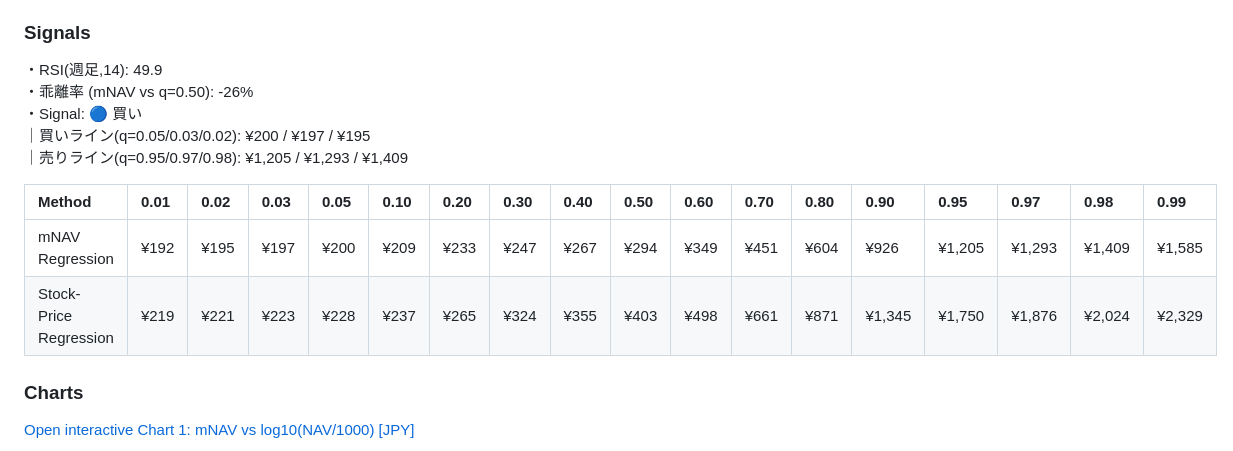
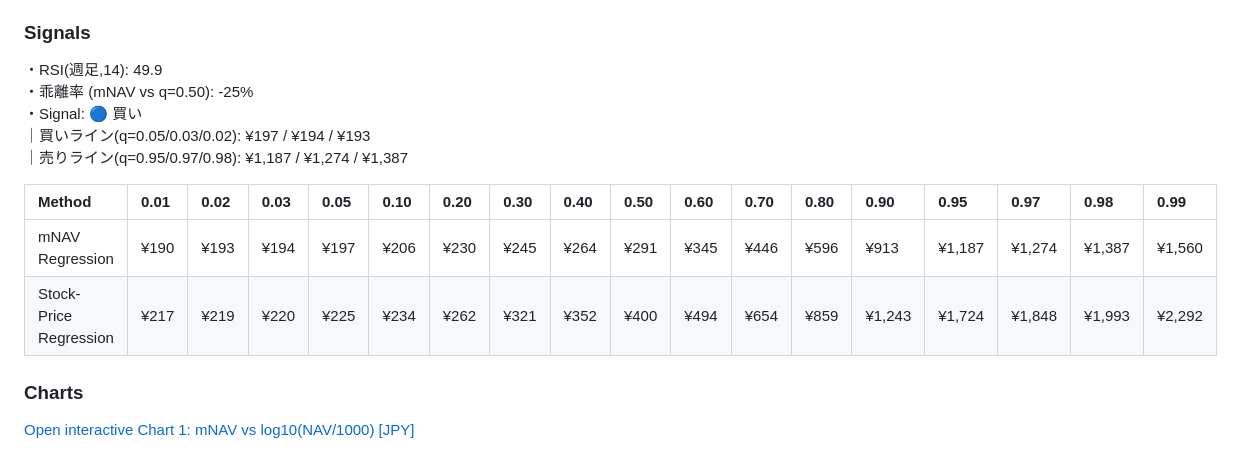
Before and after one commit to tkzm240/meta-analysis, a Markdown page: README.md, the part around one of its changes. Rendered like a GitHub page.

```diff
--- a/README.md
+++ b/README.md
@@ -12,15 +12,15 @@
 
 ### Signals
 ・RSI(週足,14): 49.9
-・乖離率 (mNAV vs q=0.50): -26%
+・乖離率 (mNAV vs q=0.50): -25%
 ・Signal: 🔵 買い
-｜買いライン(q=0.05/0.03/0.02): ¥200 / ¥197 / ¥195
-｜売りライン(q=0.95/0.97/0.98): ¥1,205 / ¥1,293 / ¥1,409
+｜買いライン(q=0.05/0.03/0.02): ¥197 / ¥194 / ¥193
+｜売りライン(q=0.95/0.97/0.98): ¥1,187 / ¥1,274 / ¥1,387
 
 | Method                 | 0.01   | 0.02   | 0.03   | 0.05   | 0.10   | 0.20   | 0.30   | 0.40   | 0.50   | 0.60   | 0.70   | 0.80   | 0.90   | 0.95   | 0.97   | 0.98   | 0.99   |
 |:-----------------------|:-------|:-------|:-------|:-------|:-------|:-------|:-------|:-------|:-------|:-------|:-------|:-------|:-------|:-------|:-------|:-------|:-------|
-| mNAV Regression        | ¥192   | ¥195   | ¥197   | ¥200   | ¥209   | ¥233   | ¥247   | ¥267   | ¥294   | ¥349   | ¥451   | ¥604   | ¥926   | ¥1,205 | ¥1,293 | ¥1,409 | ¥1,585 |
-| Stock-Price Regression | ¥219   | ¥221   | ¥223   | ¥228   | ¥237   | ¥265   | ¥324   | ¥355   | ¥403   | ¥498   | ¥661   | ¥871   | ¥1,345 | ¥1,750 | ¥1,876 | ¥2,024 | ¥2,329 |
+| mNAV Regression        | ¥190   | ¥193   | ¥194   | ¥197   | ¥206   | ¥230   | ¥245   | ¥264   | ¥291   | ¥345   | ¥446   | ¥596   | ¥913   | ¥1,187 | ¥1,274 | ¥1,387 | ¥1,560 |
+| Stock-Price Regression | ¥217   | ¥219   | ¥220   | ¥225   | ¥234   | ¥262   | ¥321   | ¥352   | ¥400   | ¥494   | ¥654   | ¥859   | ¥1,243 | ¥1,724 | ¥1,848 | ¥1,993 | ¥2,292 |
 
 ### Charts
 [Open interactive Chart 1: mNAV vs log10(NAV/1000) [JPY]](https://tkzm240.github.io/meta-analysis/fig1.html)
```
Also changed, not shown: other parts of README.md (+4 -4 lines), assets/summary.md (+2 -2 lines), assets/fig1.png, assets/fig2.png, assets/fig3.png, assets/fig4.png, 5 other files.
